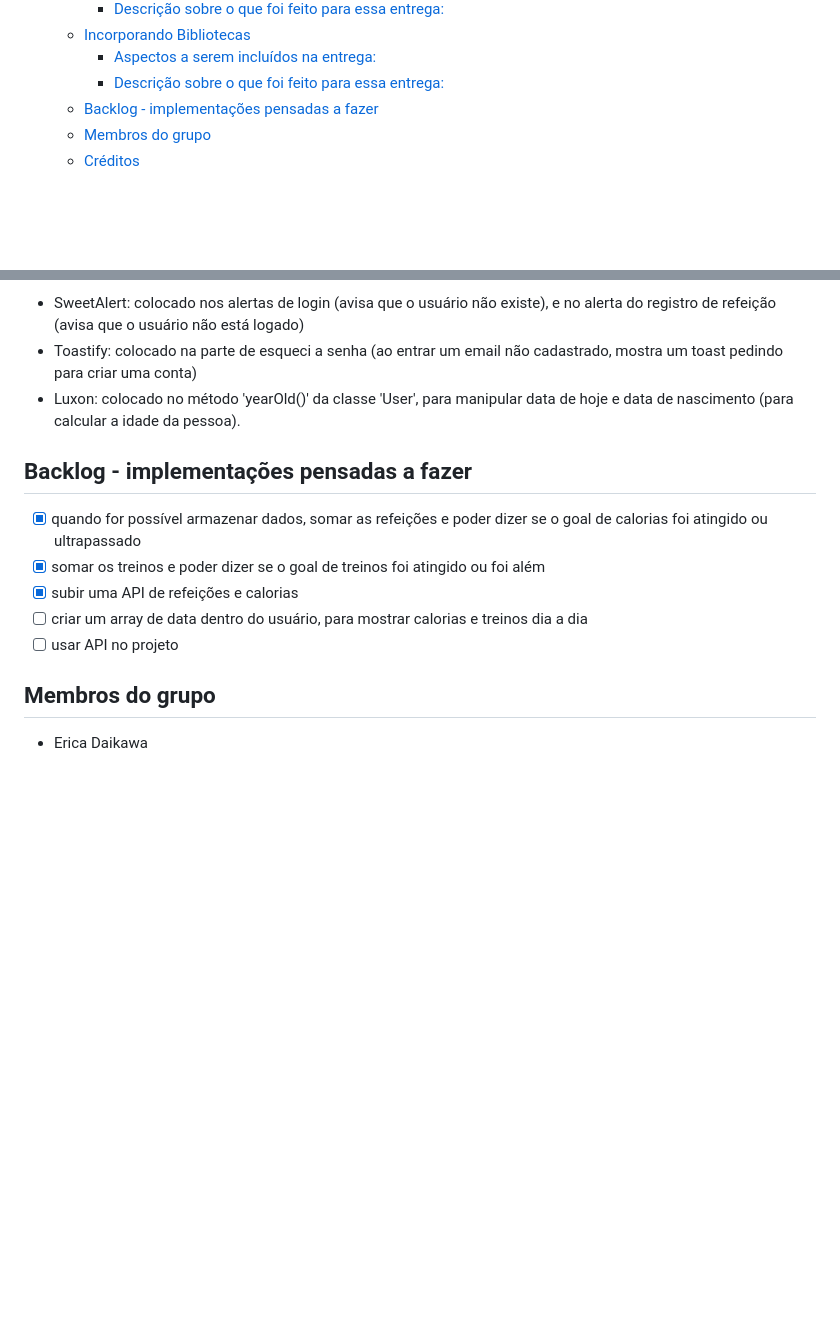
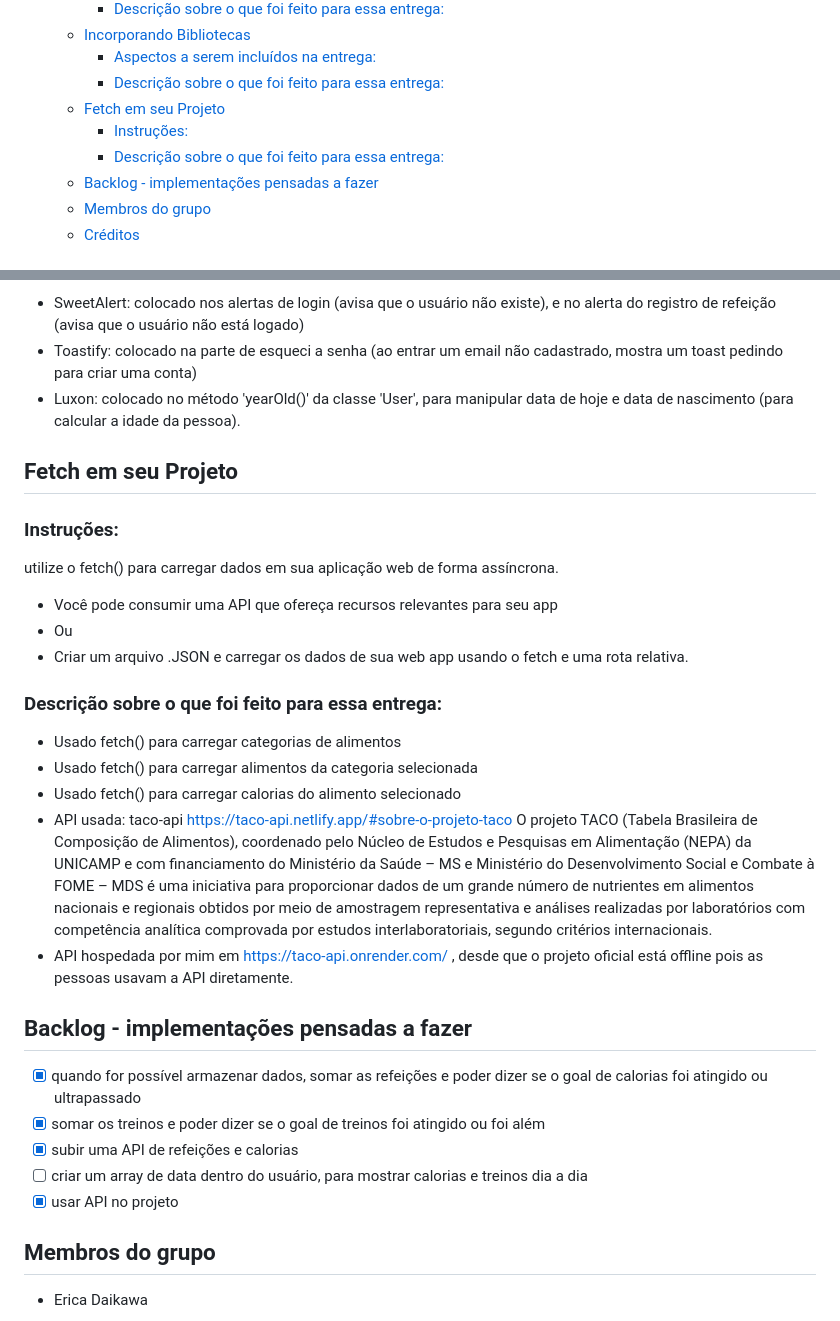
Before and after one commit to CoderHouseJS-egw/entrega04-44260-daikawa, a Markdown page: README.md, 2 parts joined by grey strips. Rendered like a GitHub page; blank space fills up the shorter version.

Commit message:
doc: adiciona informações ao projeto

```diff
--- a/README.md
+++ b/README.md
@@ -35,6 +35,9 @@ Projeto Integrador - Simulador Interativo
   - [Incorporando Bibliotecas](#incorporando-bibliotecas)
     - [Aspectos a serem incluídos na entrega:](#aspectos-a-serem-incluídos-na-entrega)
     - [Descrição sobre o que foi feito para essa entrega:](#descrição-sobre-o-que-foi-feito-para-essa-entrega-3)
+  - [Fetch em seu Projeto](#fetch-em-seu-projeto)
+    - [Instruções:](#instruções)
+    - [Descrição sobre o que foi feito para essa entrega:](#descrição-sobre-o-que-foi-feito-para-essa-entrega-4)
   - [Backlog - implementações pensadas a fazer](#backlog---implementações-pensadas-a-fazer)
   - [Membros do grupo](#membros-do-grupo)
   - [Créditos](#créditos)
@@ -165,12 +168,27 @@ Geralmente, identificamos um único elemento DOM com o atributo `id` e um conjun
 - Toastify: colocado na parte de esqueci a senha (ao entrar um email não cadastrado, mostra um toast pedindo para criar uma conta)
 - Luxon: colocado no método 'yearOld()' da classe 'User', para manipular data de hoje e data de nascimento (para calcular a idade da pessoa).
 
+## Fetch em seu Projeto
+### Instruções:
+utilize o fetch() para carregar dados em sua aplicação web de forma assíncrona.
+- Você pode consumir uma API que ofereça recursos relevantes para seu app
+- Ou
+- Criar um arquivo .JSON e carregar os dados de sua web app usando o fetch e uma rota relativa.
+### Descrição sobre o que foi feito para essa entrega:
+- Usado fetch() para carregar categorias de alimentos
+- Usado fetch() para carregar alimentos da categoria selecionada
+- Usado fetch() para carregar calorias do alimento selecionado
+- API usada: taco-api
+  https://taco-api.netlify.app/#sobre-o-projeto-taco
+  O projeto TACO (Tabela Brasileira de Composição de Alimentos), coordenado pelo Núcleo de Estudos e Pesquisas em Alimentação (NEPA) da UNICAMP e com financiamento do Ministério da Saúde – MS e Ministério do Desenvolvimento Social e Combate à FOME – MDS é uma iniciativa para proporcionar dados de um grande número de nutrientes em alimentos nacionais e regionais obtidos por meio de amostragem representativa e análises realizadas por laboratórios com competência analítica comprovada por estudos interlaboratoriais, segundo critérios internacionais.
+- API hospedada por mim em https://taco-api.onrender.com/ , desde que o projeto oficial está offline pois as pessoas usavam a API diretamente.
+
 ## Backlog - implementações pensadas a fazer
 - [x] quando for possível armazenar dados, somar as refeições e poder dizer se o goal de calorias foi atingido ou ultrapassado
 - [x] somar os treinos e poder dizer se o goal de treinos foi atingido ou foi além
 - [x] subir uma API de refeições e calorias
 - [ ] criar um array de data dentro do usuário, para mostrar calorias e treinos dia a dia
-- [ ] usar API no projeto
+- [x] usar API no projeto
 
 ## Membros do grupo
 - Erica Daikawa
```
